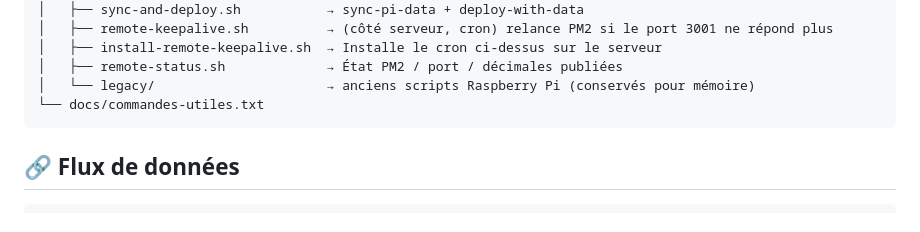
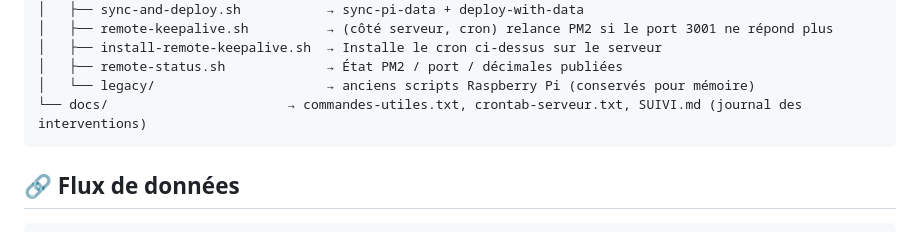
Before and after one commit to mikaeltrilles/pi.tmktools.com, a Markdown page: README.md, the part around the change. Drawn GitHub-style.

````diff
--- a/README.md
+++ b/README.md
@@ -53,7 +53,7 @@ pi.tmktools.com/
 │   ├── install-remote-keepalive.sh  → Installe le cron ci-dessus sur le serveur
 │   ├── remote-status.sh             → État PM2 / port / décimales publiées
 │   └── legacy/                      → anciens scripts Raspberry Pi (conservés pour mémoire)
-└── docs/commandes-utiles.txt
+└── docs/                       → commandes-utiles.txt, crontab-serveur.txt, SUIVI.md (journal des interventions)
 ```
 
 ## 🔗 Flux de données
````
Also changed, not shown: docs/SUIVI.md (added, +84 -0 lines).
